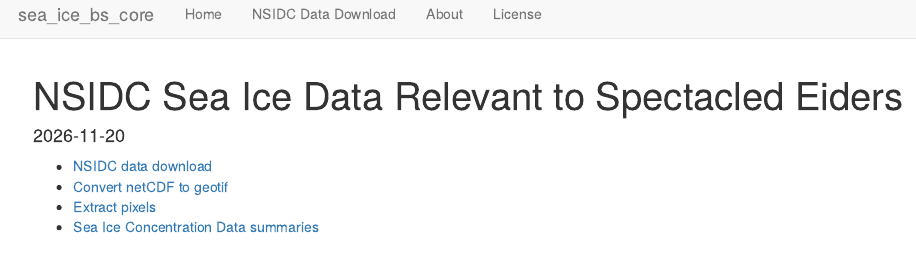
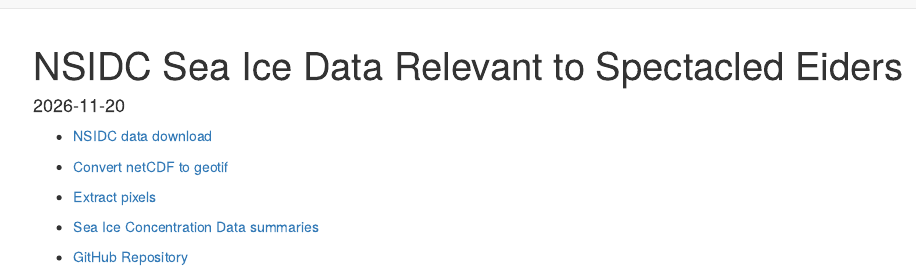
Before and after one commit to DJRIZZ/sea_ice_bs_core, an R Markdown document (analysis/index.Rmd): the page in a window 1100 px wide, from its top. Rendered offline with R 4.5, knitr and Pandoc, with nearby package versions; drawn as R Markdown's standard HTML page in place of the format the file asks for.

Commit message:
added GitHub repository URL

```diff
--- a/analysis/index.Rmd
+++ b/analysis/index.Rmd
@@ -11,3 +11,5 @@
 * [Convert netCDF to geotif](01_convert_daily_netcdf_bootstrap_to_geotif.html)
 * [Extract pixels](02_extract_specEider_winterIce_bootstrap_sic_geotif.html)
 * [Sea Ice Concentration Data summaries](04_summarize_daily_min_bs3_sic.html)
+
+* [GitHub Repository](https://github.com/DJRIZZ/sea_ice_bs_core)
```
